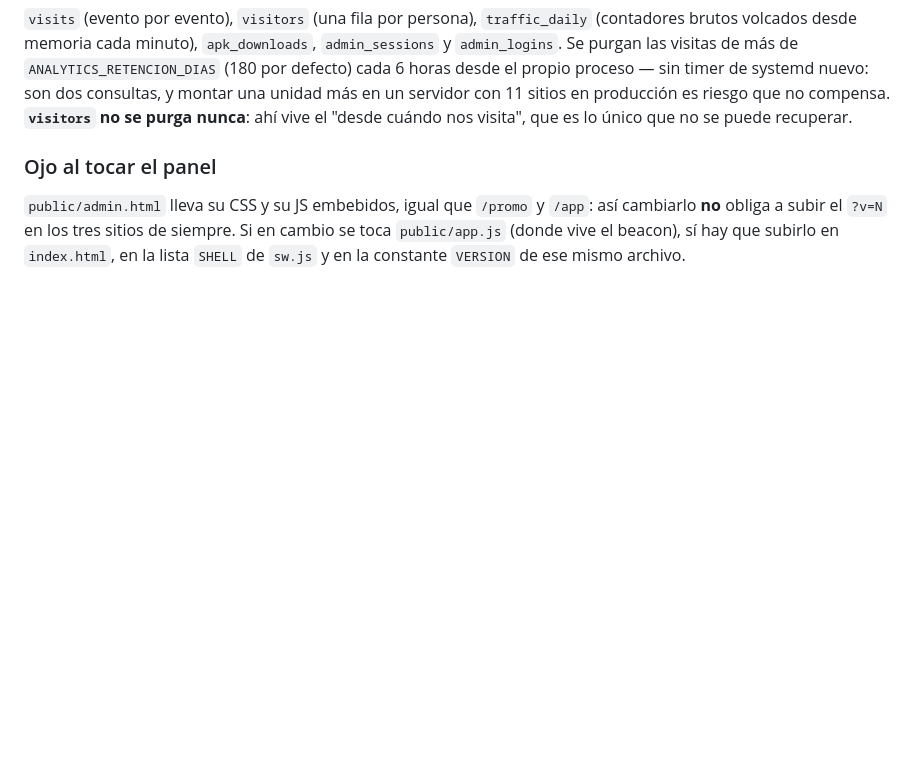
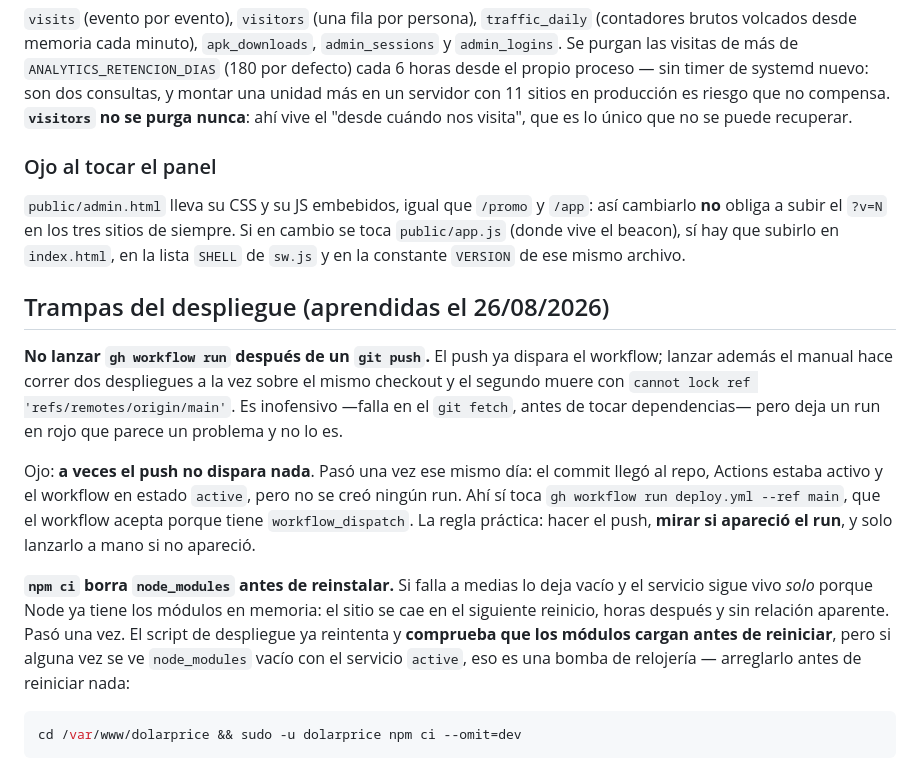
Before and after one commit to DelvyG/dolarprice, a Markdown page: CLAUDE.md, the part around the change. Drawn GitHub-style; blank space fills up the shorter version.

Commit message:
Anota las dos trampas del despliegue
Push y workflow_dispatch a la vez chocan bloqueando la referencia de git, y a
veces el push no dispara nada. Y el aviso de node_modules vacio con el servicio
activo, que parece sano y es una bomba de relojeria.

Co-Authored-By: Claude Opus 5 (1M context) <noreply@anthropic.com>

````diff
--- a/CLAUDE.md
+++ b/CLAUDE.md
@@ -256,3 +256,28 @@ recuperar.
 cambiarlo **no** obliga a subir el `?v=N` en los tres sitios de siempre. Si en cambio
 se toca `public/app.js` (donde vive el beacon), sí hay que subirlo en `index.html`, en
 la lista `SHELL` de `sw.js` y en la constante `VERSION` de ese mismo archivo.
+
+## Trampas del despliegue (aprendidas el 26/08/2026)
+
+**No lanzar `gh workflow run` después de un `git push`.** El push ya dispara el
+workflow; lanzar además el manual hace correr dos despliegues a la vez sobre el mismo
+checkout y el segundo muere con
+`cannot lock ref 'refs/remotes/origin/main'`. Es inofensivo —falla en el `git fetch`,
+antes de tocar dependencias— pero deja un run en rojo que parece un problema y no lo es.
+
+Ojo: **a veces el push no dispara nada**. Pasó una vez ese mismo día: el commit llegó al
+repo, Actions estaba activo y el workflow en estado `active`, pero no se creó ningún run.
+Ahí sí toca `gh workflow run deploy.yml --ref main`, que el workflow acepta porque tiene
+`workflow_dispatch`. La regla práctica: hacer el push, **mirar si apareció el run**, y
+solo lanzarlo a mano si no apareció.
+
+**`npm ci` borra `node_modules` antes de reinstalar.** Si falla a medias lo deja vacío y
+el servicio sigue vivo *solo* porque Node ya tiene los módulos en memoria: el sitio se cae
+en el siguiente reinicio, horas después y sin relación aparente. Pasó una vez. El script
+de despliegue ya reintenta y **comprueba que los módulos cargan antes de reiniciar**, pero
+si alguna vez se ve `node_modules` vacío con el servicio `active`, eso es una bomba de
+relojería — arreglarlo antes de reiniciar nada:
+
+```bash
+cd /var/www/dolarprice && sudo -u dolarprice npm ci --omit=dev
+```
````
